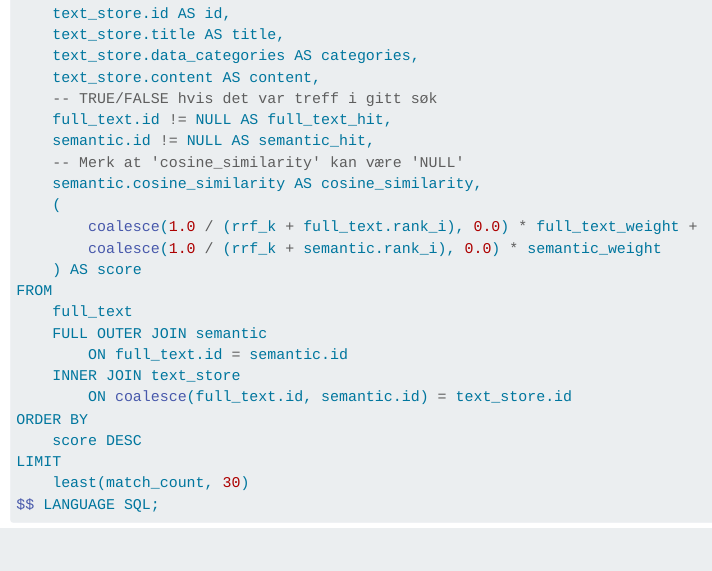
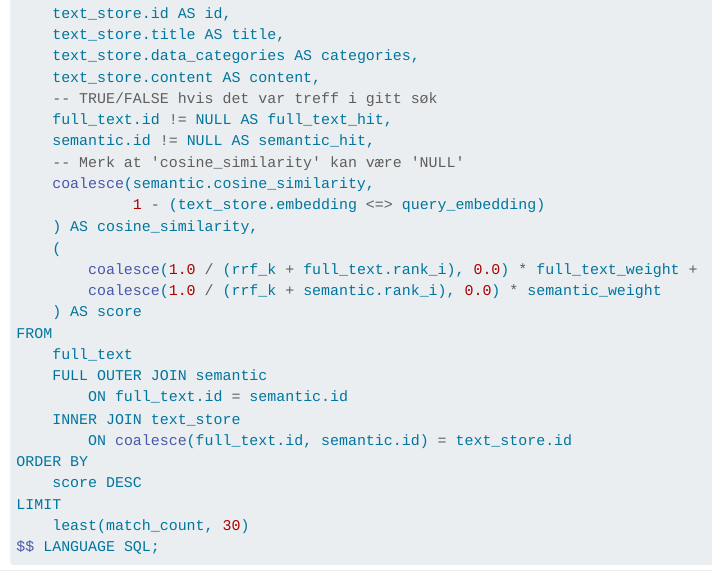
Before and after one commit to navikt/postgres_hybrid_search, a Quarto document (doc/index.qmd): the page in a window 1100 px wide, from 5190 px down. Rendered offline with R 4.5, knitr and Pandoc in place of Quarto, with nearby package versions; long lines of code are wrapped.

Commit message:
Alltid gi ut `cosine_similarity`

```diff
--- a/doc/index.qmd
+++ b/doc/index.qmd
@@ -320,7 +320,9 @@ SELECT
     full_text.id != NULL AS full_text_hit,
     semantic.id != NULL AS semantic_hit,
     -- Merk at 'cosine_similarity' kan være 'NULL'
-    semantic.cosine_similarity AS cosine_similarity,
+    coalesce(semantic.cosine_similarity,
+             1 - (text_store.embedding <=> query_embedding)
+    ) AS cosine_similarity,
     (
         coalesce(1.0 / (rrf_k + full_text.rank_i), 0.0) * full_text_weight +
         coalesce(1.0 / (rrf_k + semantic.rank_i), 0.0) * semantic_weight
```
